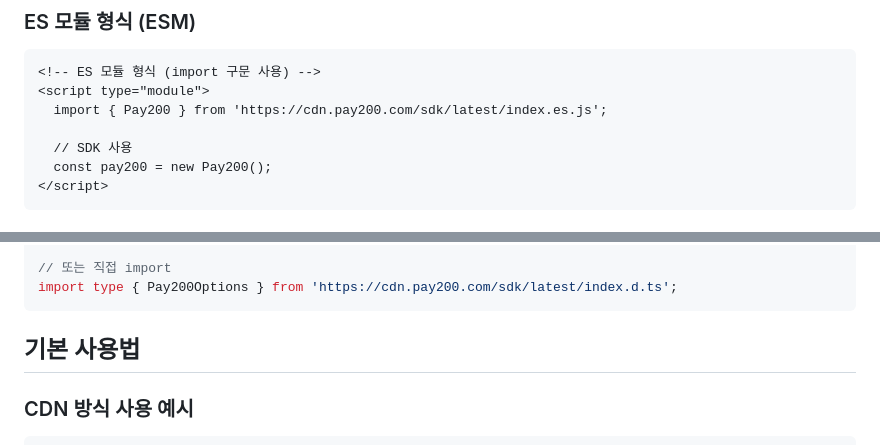
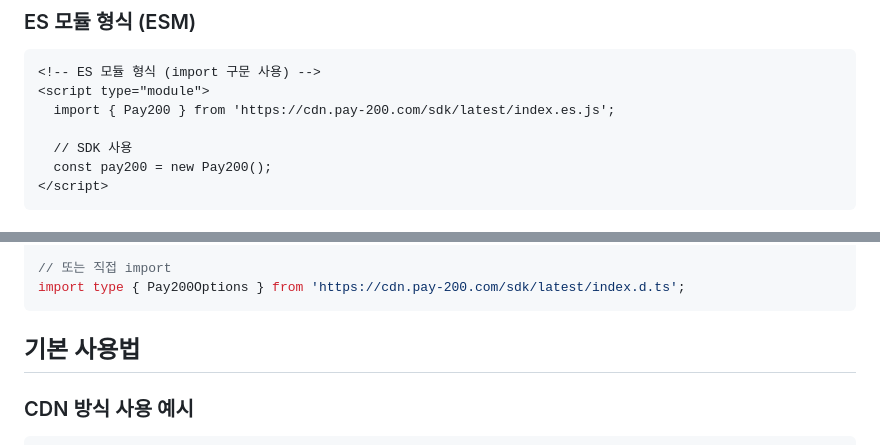
Before and after one commit to FC-InnerCircle-ICD2/fintech-FE-SDK, a Markdown page: README.md, 2 parts joined by grey strips. Rendered like a GitHub page.

Commit message:
docs: README.md의 CDN 링크를 수정한다

````diff
--- a/README.md
+++ b/README.md
@@ -22,7 +22,7 @@ Pay200 SDK는 AWS S3에 업로드되고 CloudFront를 통해 배포되어 있어
 ```html
 <!-- ES 모듈 형식 (import 구문 사용) -->
 <script type="module">
-  import { Pay200 } from 'https://cdn.pay200.com/sdk/latest/index.es.js';
+  import { Pay200 } from 'https://cdn.pay-200.com/sdk/latest/index.es.js';
 
   // SDK 사용
   const pay200 = new Pay200();
@@ -51,6 +51,6 @@ Pay200 SDK는 TypeScript 정의 파일을 제공합니다. CDN을 통해 TypeScr
 
 // 또는 직접 import
-import type { Pay200Options } from 'https://cdn.pay200.com/sdk/latest/index.d.ts';
+import type { Pay200Options } from 'https://cdn.pay-200.com/sdk/latest/index.d.ts';
 ```
 
 ## 기본 사용법
````
Also changed, not shown: other parts of README.md (+7 -7 lines).
